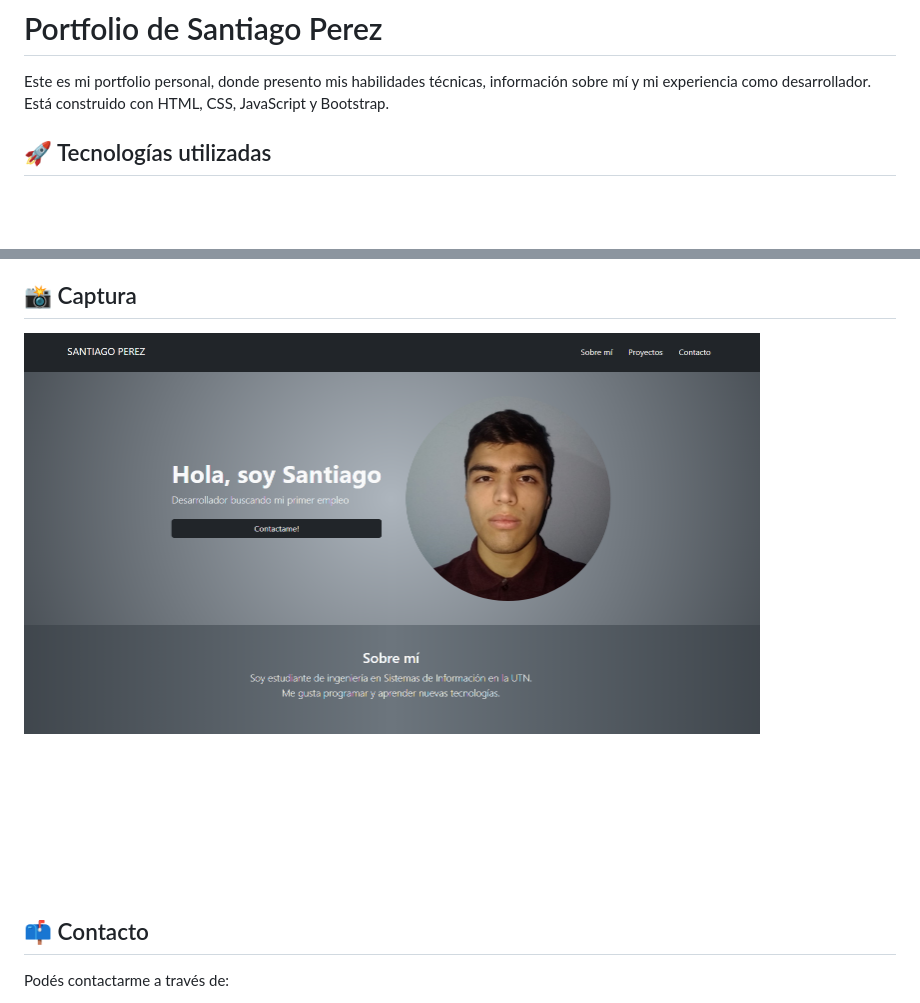
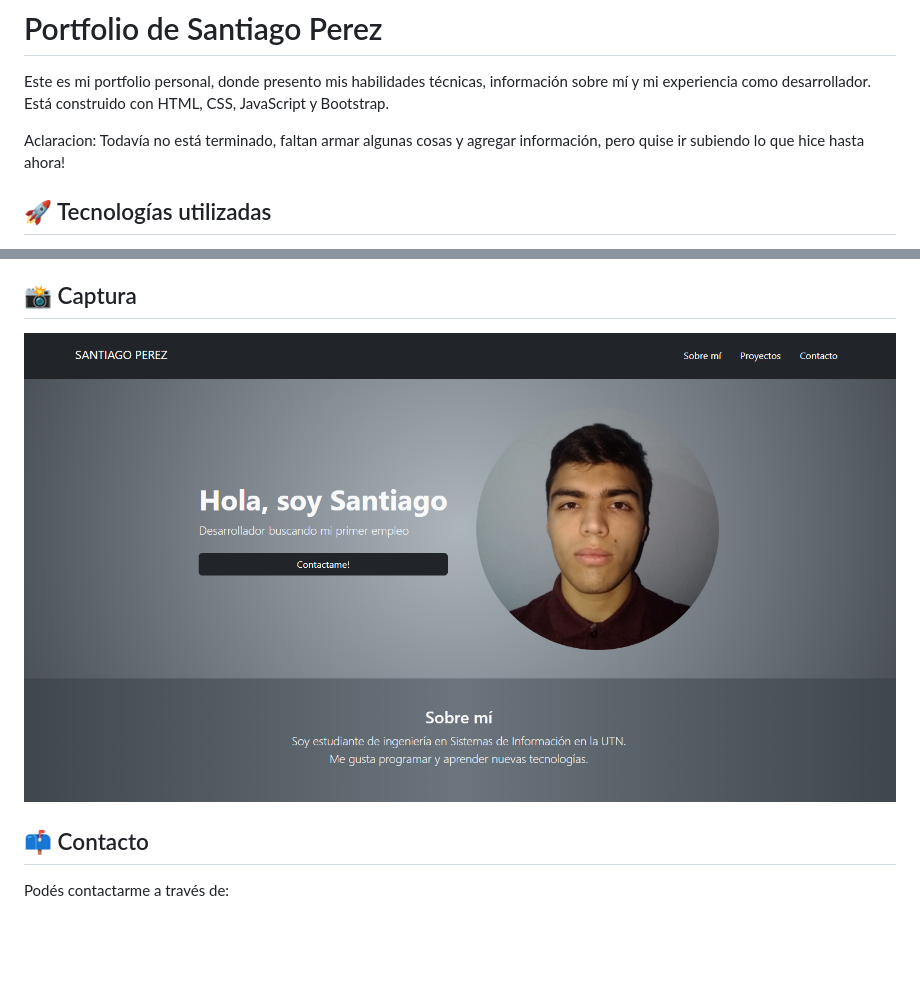
Before and after one commit to SantyPerezzz/portfolio_bootstrap, a Markdown page: README.md, 2 parts joined by grey strips. Rendered like a GitHub page; pictures changed too: readme_img.png; blank space fills up the shorter version.

Commit message:
recorto imagen

```diff
--- a/README.md
+++ b/README.md
@@ -1,6 +1,8 @@
 # Portfolio de Santiago Perez
 
 Este es mi portfolio personal, donde presento mis habilidades técnicas, información sobre mí y mi experiencia como desarrollador. Está construido con HTML, CSS, JavaScript y Bootstrap.
+
+Aclaracion: Todavía no está terminado, faltan armar algunas cosas y agregar información, pero quise ir subiendo lo que hice hasta ahora!
 
 ## 🚀 Tecnologías utilizadas
 
```
